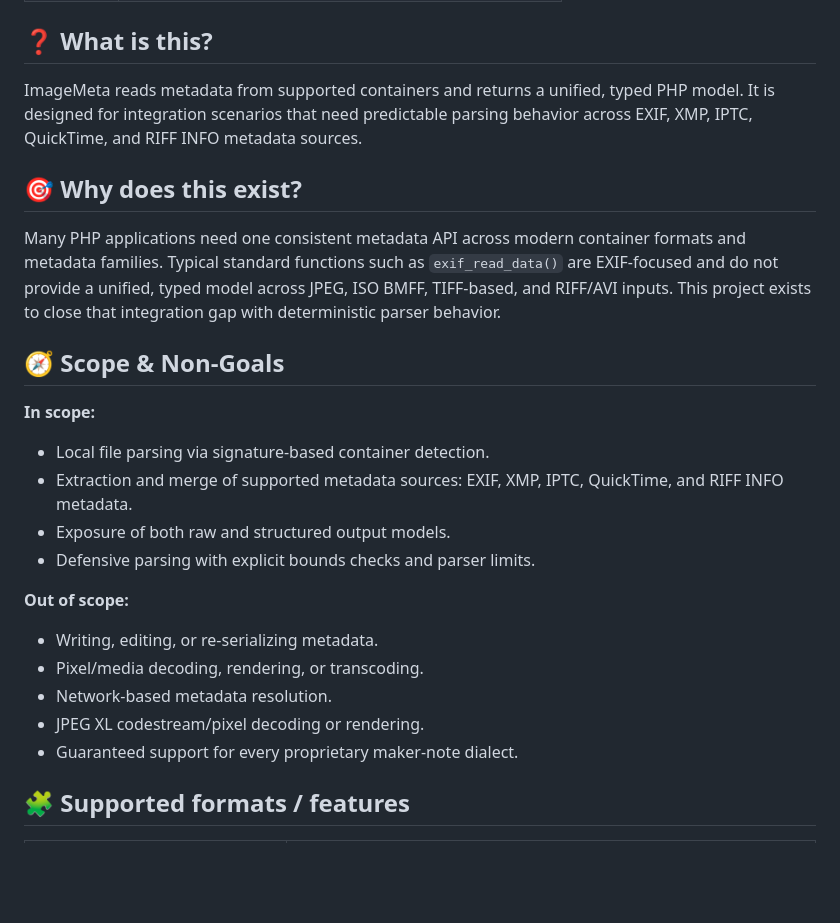
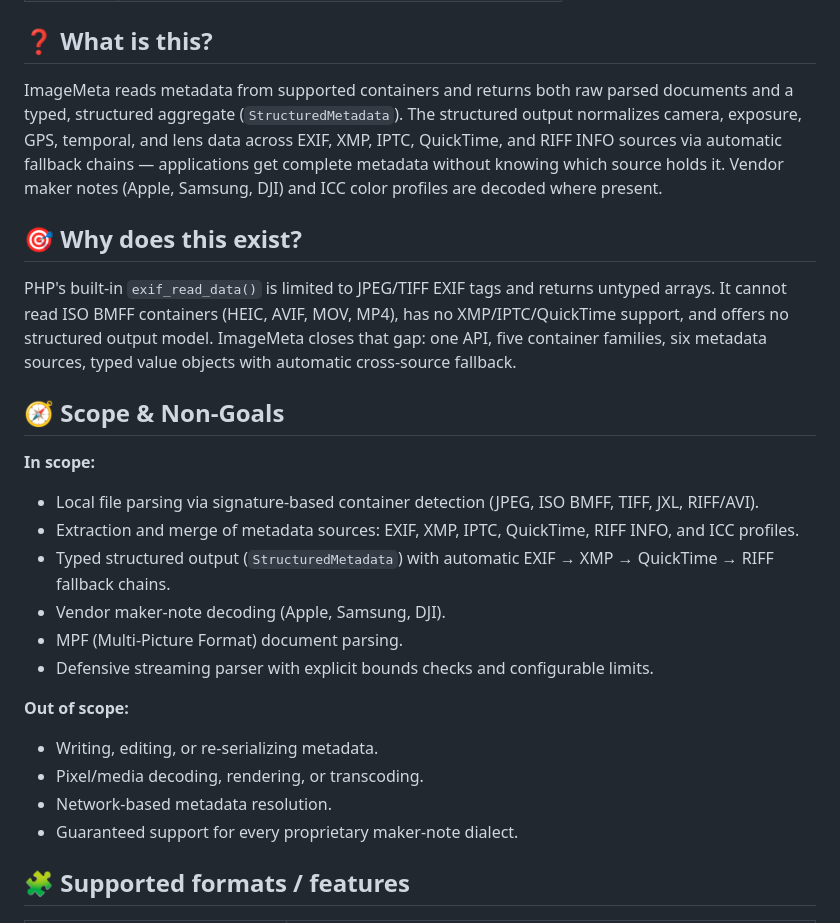
Before and after one commit to magicsunday/imagemeta, a Markdown page: README.md, the part around the change. Rendered like a GitHub page; blank space fills up the shorter version.

Commit message:
GH-0: Rewrite What/Why/Scope sections to reflect structured output, maker notes, and ICC

```diff
--- a/README.md
+++ b/README.md
@@ -48,26 +48,27 @@ ImageMeta is a PHP library for read-only metadata extraction from image and medi
 | Output   | Raw `Model\Metadata` + typed `Value\StructuredMetadata` |
 
 ## ❓ What is this?
-ImageMeta reads metadata from supported containers and returns a unified, typed PHP model. It is designed for integration scenarios that need predictable parsing behavior across EXIF, XMP, IPTC, QuickTime, and RIFF INFO metadata sources.
+ImageMeta reads metadata from supported containers and returns both raw parsed documents and a typed, structured aggregate (`StructuredMetadata`). The structured output normalizes camera, exposure, GPS, temporal, and lens data across EXIF, XMP, IPTC, QuickTime, and RIFF INFO sources via automatic fallback chains — applications get complete metadata without knowing which source holds it. Vendor maker notes (Apple, Samsung, DJI) and ICC color profiles are decoded where present.
 
 ## 🎯 Why does this exist?
-Many PHP applications need one consistent metadata API across modern container formats and metadata families. Typical standard functions such as `exif_read_data()` are EXIF-focused and do not provide a unified, typed model across JPEG, ISO BMFF, TIFF-based, and RIFF/AVI inputs. This project exists to close that integration gap with deterministic parser behavior.
+PHP's built-in `exif_read_data()` is limited to JPEG/TIFF EXIF tags and returns untyped arrays. It cannot read ISO BMFF containers (HEIC, AVIF, MOV, MP4), has no XMP/IPTC/QuickTime support, and offers no structured output model. ImageMeta closes that gap: one API, five container families, six metadata sources, typed value objects with automatic cross-source fallback.
 
 ## 🧭 Scope & Non-Goals
 
 **In scope:**
 
-- Local file parsing via signature-based container detection.
-- Extraction and merge of supported metadata sources: EXIF, XMP, IPTC, QuickTime, and RIFF INFO metadata.
-- Exposure of both raw and structured output models.
-- Defensive parsing with explicit bounds checks and parser limits.
+- Local file parsing via signature-based container detection (JPEG, ISO BMFF, TIFF, JXL, RIFF/AVI).
+- Extraction and merge of metadata sources: EXIF, XMP, IPTC, QuickTime, RIFF INFO, and ICC profiles.
+- Typed structured output (`StructuredMetadata`) with automatic EXIF → XMP → QuickTime → RIFF fallback chains.
+- Vendor maker-note decoding (Apple, Samsung, DJI).
+- MPF (Multi-Picture Format) document parsing.
+- Defensive streaming parser with explicit bounds checks and configurable limits.
 
 **Out of scope:**
 
 - Writing, editing, or re-serializing metadata.
 - Pixel/media decoding, rendering, or transcoding.
 - Network-based metadata resolution.
-- JPEG XL codestream/pixel decoding or rendering.
 - Guaranteed support for every proprietary maker-note dialect.
 
 ## 🧩 Supported formats / features
```
